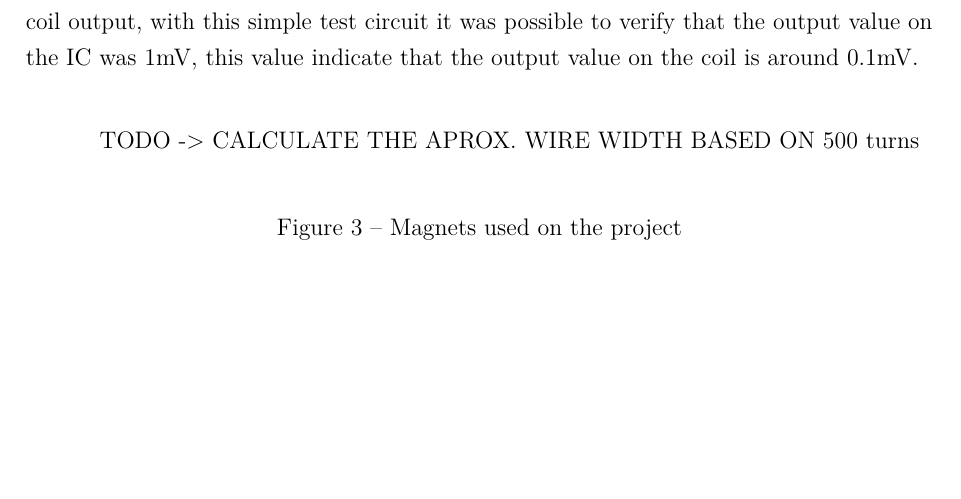
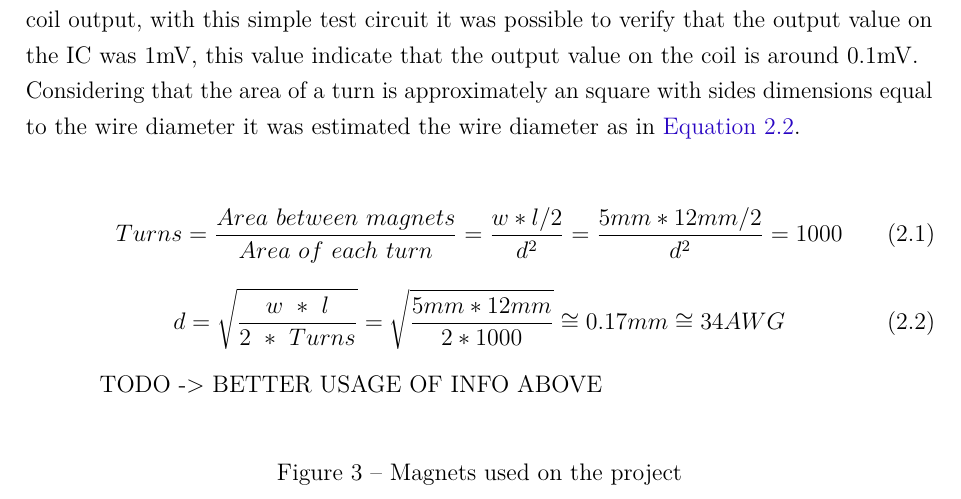
Before and after one commit to cristovao-trevisan/guitar-digitizer-documentation, a LaTeX thesis (main.tex, which reads textual-elements/hardware/section-0-pickup.tex): part of page 17 of 50, cut so that both start at the same text, the shorter picture padded with empty space. Compiled offline with pdfLaTeX.

Commit message:
Adding wire width calculation equations

```diff
--- a/textual-elements/hardware/section-0-pickup.tex
+++ b/textual-elements/hardware/section-0-pickup.tex
@@ -51,8 +51,19 @@ the variation of the magnetic field. It was used the LM 741 \cite{LM741} with a
 because it wasn't possible to verify the value on the coil output, with this simple test circuit
 it was possible to verify that the output value on the IC was 1mV, this value indicate that the
 output value on the coil is around 0.1mV. \\
+Considering that the area of a turn is approximately an square with sides dimensions
+equal to the wire diameter it was estimated the wire diameter as in \autoref{wire-diameter-equation}.
 
-TODO -> CALCULATE THE APROX. WIRE WIDTH BASED ON 500 turns\\
+\begin{equation}
+  \label{turns-equation}
+  Turns = \frac{Area\ between\ magnets}{Area\ of\ each\ turn} = \frac{ w * l / 2 }{ d^{2} } = \frac{5mm * 12mm / 2}{d^2} = 1000
+\end{equation}
+\begin{equation}
+  \label{wire-diameter-equation}
+  d = \sqrt{\frac{w\ *\ l}{2\ *\ Turns}} = \sqrt{\frac{5mm * 12mm}{2*1000}} \cong 0.17mm \cong 34AWG
+\end{equation}
+
+TODO -> BETTER USAGE OF INFO ABOVE\\
 
 \begin{figure}[!htpb]
   \centering
```
